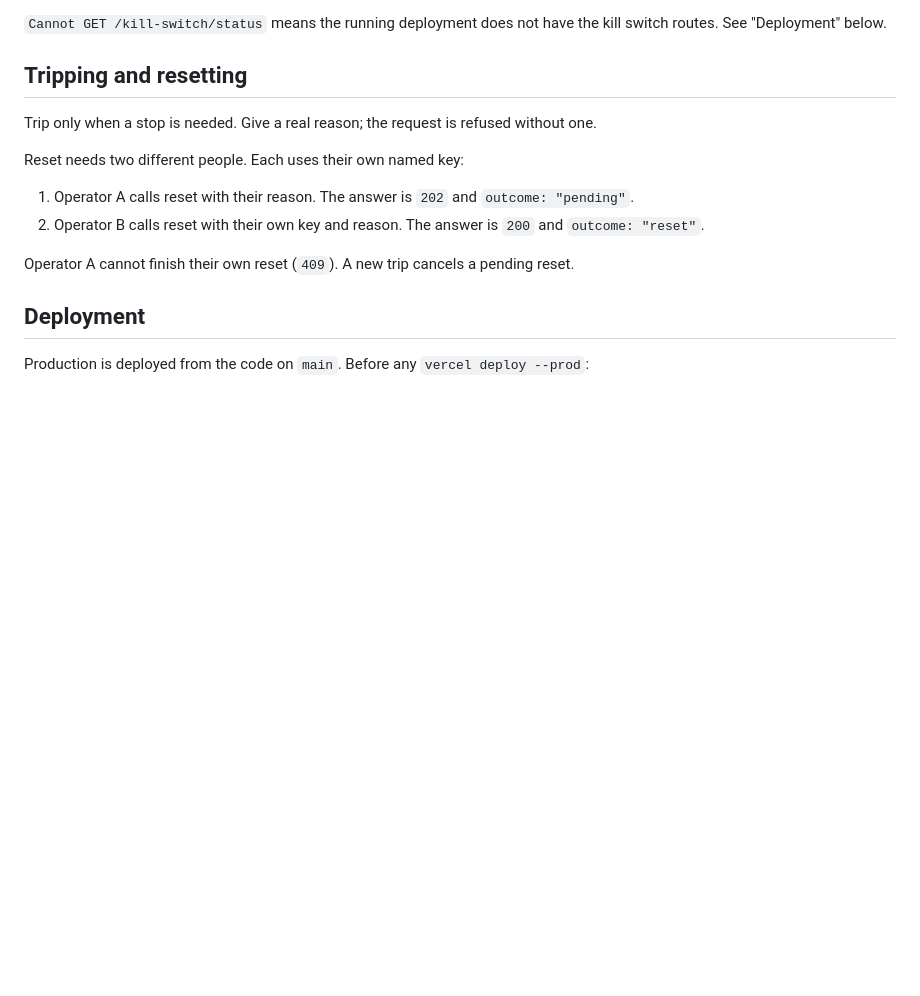
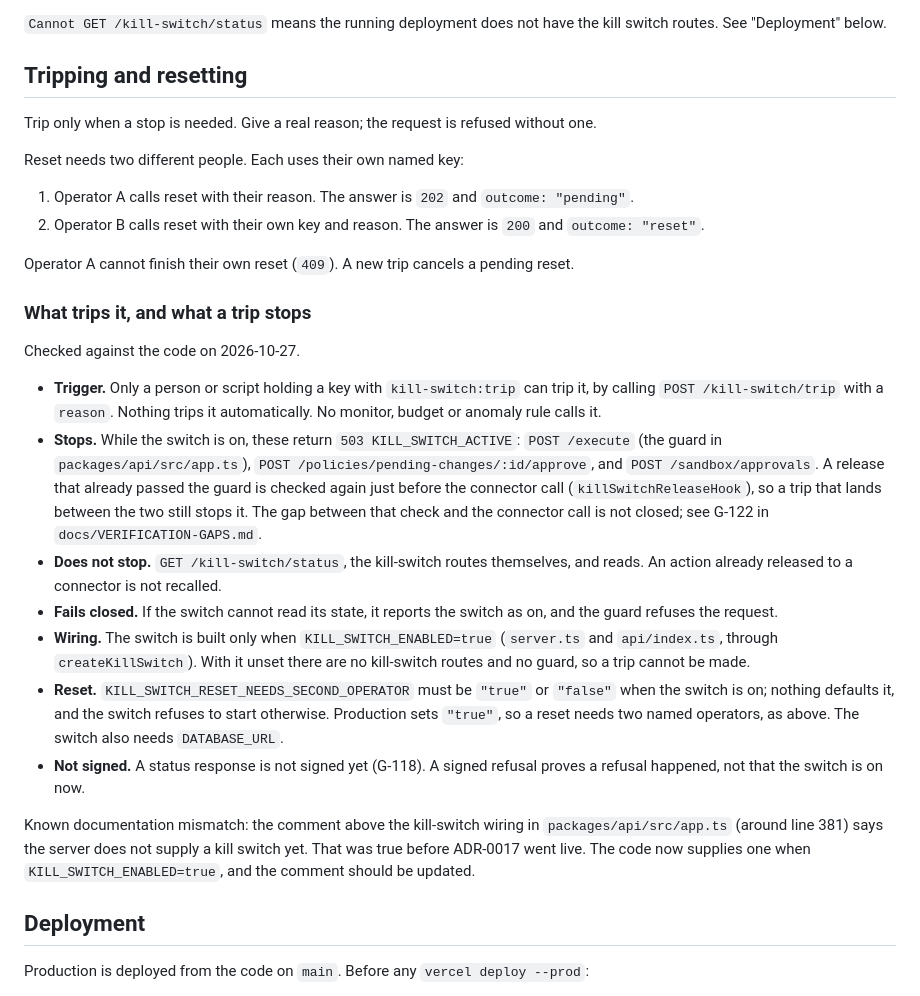
Before and after one commit to pavancharak/parmana-core, a Markdown page: docs/runbooks/KILL-SWITCH-OPERATIONS.md, the part around the change. GitHub-like rendering; blank space fills up the shorter version.

Commit message:
docs(runbook): document what trips the kill switch and what it stops
Adds a section to KILL-SWITCH-OPERATIONS.md, checked against the code:
who can trip it (only a key with kill-switch:trip, by hand), what returns
503 while it is on (POST /execute, the pending policy approval route and
the sandbox approval route), what is not stopped (status, reads, actions
already released), that an unreadable state fails closed, how the switch
is wired through KILL_SWITCH_ENABLED, and the reset setting that must be
stated.

It also records a stale comment in packages/api/src/app.ts that says the
server supplies no kill switch. The comment is not changed in this commit.

llms-full.txt is regenerated.

Session: https://claude.ai/code/session_016dzNucGwDbsZZLNCajY8iR
Signed-off-by: Pavan Dev Singh Charak <charak1987@gmail.com>

```diff
--- a/docs/runbooks/KILL-SWITCH-OPERATIONS.md
+++ b/docs/runbooks/KILL-SWITCH-OPERATIONS.md
@@ -51,6 +51,20 @@ Reset needs two different people. Each uses their own named key:
 2. Operator B calls reset with their own key and reason. The answer is `200` and `outcome: "reset"`.
 
 Operator A cannot finish their own reset (`409`). A new trip cancels a pending reset.
+
+### What trips it, and what a trip stops
+
+Checked against the code on 2026-10-27.
+
+- **Trigger.** Only a person or script holding a key with `kill-switch:trip` can trip it, by calling `POST /kill-switch/trip` with a `reason`. Nothing trips it automatically. No monitor, budget or anomaly rule calls it.
+- **Stops.** While the switch is on, these return `503 KILL_SWITCH_ACTIVE`: `POST /execute` (the guard in `packages/api/src/app.ts`), `POST /policies/pending-changes/:id/approve`, and `POST /sandbox/approvals`. A release that already passed the guard is checked again just before the connector call (`killSwitchReleaseHook`), so a trip that lands between the two still stops it. The gap between that check and the connector call is not closed; see G-122 in `docs/VERIFICATION-GAPS.md`.
+- **Does not stop.** `GET /kill-switch/status`, the kill-switch routes themselves, and reads. An action already released to a connector is not recalled.
+- **Fails closed.** If the switch cannot read its state, it reports the switch as on, and the guard refuses the request.
+- **Wiring.** The switch is built only when `KILL_SWITCH_ENABLED=true` (`server.ts` and `api/index.ts`, through `createKillSwitch`). With it unset there are no kill-switch routes and no guard, so a trip cannot be made.
+- **Reset.** `KILL_SWITCH_RESET_NEEDS_SECOND_OPERATOR` must be `"true"` or `"false"` when the switch is on; nothing defaults it, and the switch refuses to start otherwise. Production sets `"true"`, so a reset needs two named operators, as above. The switch also needs `DATABASE_URL`.
+- **Not signed.** A status response is not signed yet (G-118). A signed refusal proves a refusal happened, not that the switch is on now.
+
+Known documentation mismatch: the comment above the kill-switch wiring in `packages/api/src/app.ts` (around line 381) says the server does not supply a kill switch yet. That was true before ADR-0017 went live. The code now supplies one when `KILL_SWITCH_ENABLED=true`, and the comment should be updated.
 
 ## Deployment
 
```
